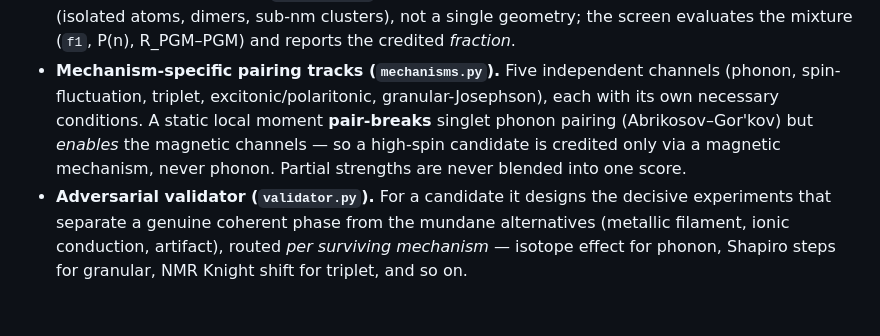
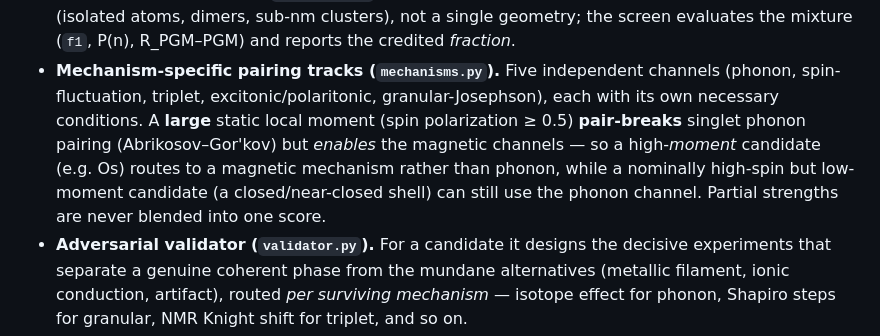
Before and after one commit to Dezirae-Stark/orme-lab, a Markdown page: README.md, the part around the change. GitHub-like rendering; blank space fills up the shorter version.

Commit message:
docs: qualify the high-spin phonon-exclusion wording (Codex P2)
The pair-breaking only triggers at spin_pol >= 0.5 (PB_MOMENT_MAX), so a nominally
high-spin but low-moment candidate (Au/Pd spin_pol 0, Pt 0.2, Rh 0.4) can still be
credited via M_phonon. Reword: a LARGE moment (>= 0.5, e.g. Os) routes to a magnetic
mechanism; a low-moment high-spin candidate can still use phonon.

```diff
--- a/README.md
+++ b/README.md
@@ -208,10 +208,12 @@ supplied, and the simulation can never open it on its own.
   reports the credited *fraction*.
 - **Mechanism-specific pairing tracks (`mechanisms.py`).** Five independent
   channels (phonon, spin-fluctuation, triplet, excitonic/polaritonic,
-  granular-Josephson), each with its own necessary conditions. A static local
-  moment **pair-breaks** singlet phonon pairing (Abrikosov–Gor'kov) but *enables*
-  the magnetic channels — so a high-spin candidate is credited only via a magnetic
-  mechanism, never phonon. Partial strengths are never blended into one score.
+  granular-Josephson), each with its own necessary conditions. A **large** static
+  local moment (spin polarization ≥ 0.5) **pair-breaks** singlet phonon pairing
+  (Abrikosov–Gor'kov) but *enables* the magnetic channels — so a high-*moment*
+  candidate (e.g. Os) routes to a magnetic mechanism rather than phonon, while a
+  nominally high-spin but low-moment candidate (a closed/near-closed shell) can
+  still use the phonon channel. Partial strengths are never blended into one score.
 - **Adversarial validator (`validator.py`).** For a candidate it designs the
   decisive experiments that separate a genuine coherent phase from the mundane
   alternatives (metallic filament, ionic conduction, artifact), routed *per
```
